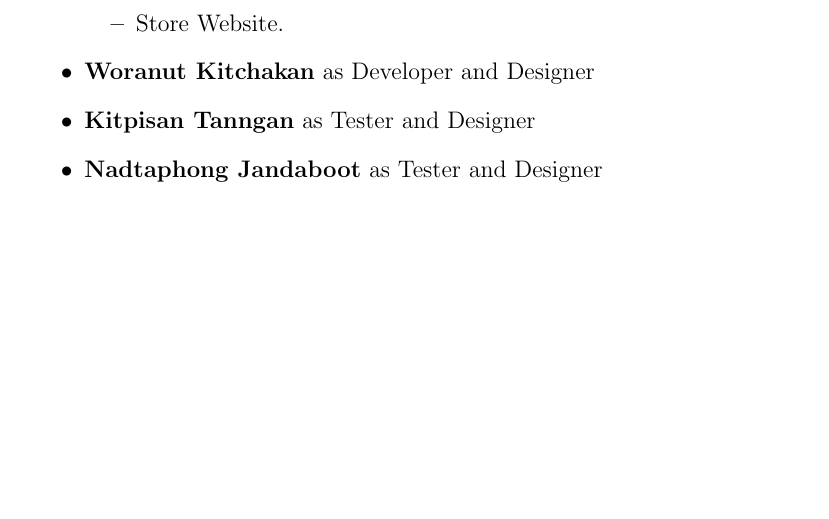
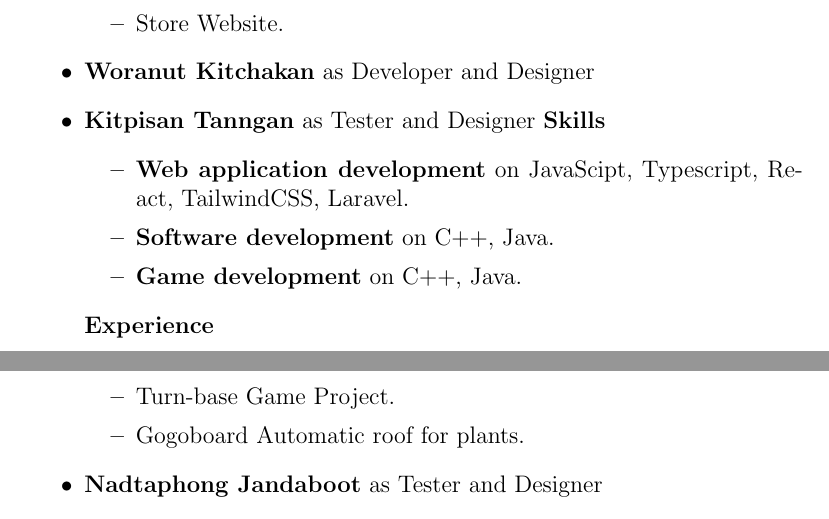
Before and after one commit to ChayanonPitak/crowd-quizmaker, a LaTeX document (documents/A1/A1.tex): part of page 3 of 8 before the commit and two parts of pages 3 and 4 of 9 after it, the two joined at a grey line, cut so that both start at the same text, the shorter picture padded with empty space. Compiled offline with pdfLaTeX.

Commit message:
add skill and experience

```diff
--- a/documents/A1/A1.tex
+++ b/documents/A1/A1.tex
@@ -79,6 +79,18 @@
             \item \textbf{Woranut Kitchakan} as Developer and Designer
 
             \item \textbf{Kitpisan Tanngan} as Tester and Designer
+                \textbf{Skills}
+                \begin{itemize}
+                    \item \textbf{Web application development} on JavaScipt, Typescript, React, TailwindCSS, Laravel.
+                    \item \textbf{Software development} on  C++, Java.
+                    \item \textbf{Game development} on C++, Java.
+                \end{itemize}
+
+                \textbf{Experience}
+                \begin{itemize}
+                    \item Turn-base Game Project.
+                    \item Gogoboard Automatic roof for plants.
+                \end{itemize}
 
             \item \textbf{Nadtaphong Jandaboot} as Tester and Designer
 
```
